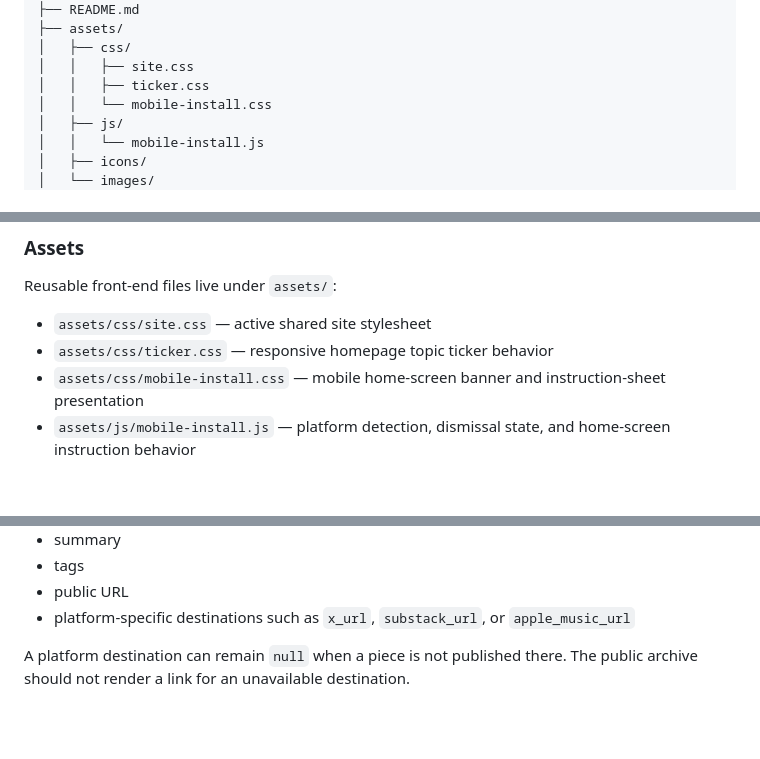
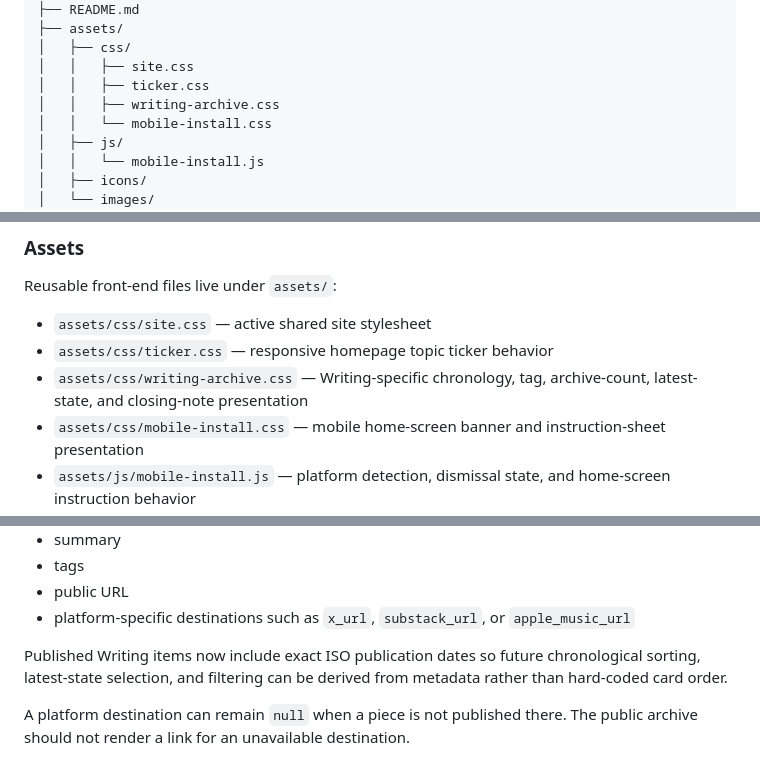
Before and after one commit to byalamir/byalamir.github.io, a Markdown page: README.md, 3 parts joined by grey strips. Drawn GitHub-style; blank space fills up the shorter version.

```diff
--- a/README.md
+++ b/README.md
@@ -82,6 +87,7 @@ The repository is organized so source material, public site code, reusable asset
 │   ├── css/
 │   │   ├── site.css
 │   │   ├── ticker.css
+│   │   ├── writing-archive.css
 │   │   └── mobile-install.css
 │   ├── js/
 │   │   └── mobile-install.js
@@ -112,6 +118,7 @@ Reusable front-end files live under `assets/`:
 
 - `assets/css/site.css` — active shared site stylesheet
 - `assets/css/ticker.css` — responsive homepage topic ticker behavior
+- `assets/css/writing-archive.css` — Writing-specific chronology, tag, archive-count, latest-state, and closing-note presentation
 - `assets/css/mobile-install.css` — mobile home-screen banner and instruction-sheet presentation
 - `assets/js/mobile-install.js` — platform detection, dismissal state, and home-screen instruction behavior
 - `assets/icons/` — browser favicon and platform icon files
@@ -145,6 +152,8 @@ Anything that should eventually appear in site search, filters, collection pages
 - tags
 - public URL
 - platform-specific destinations such as `x_url`, `substack_url`, or `apple_music_url`
+
+Published Writing items now include exact ISO publication dates so future chronological sorting, latest-state selection, and filtering can be derived from metadata rather than hard-coded card order.
 
 A platform destination can remain `null` when a piece is not published there. The public archive should not render a link for an unavailable destination.
 
```
Also changed, not shown: other parts of README.md (+24 -4 lines).
